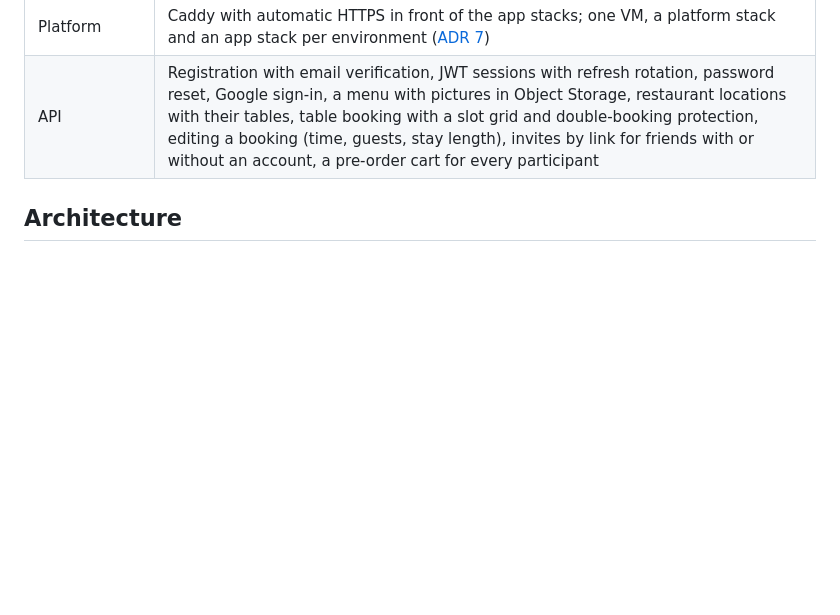
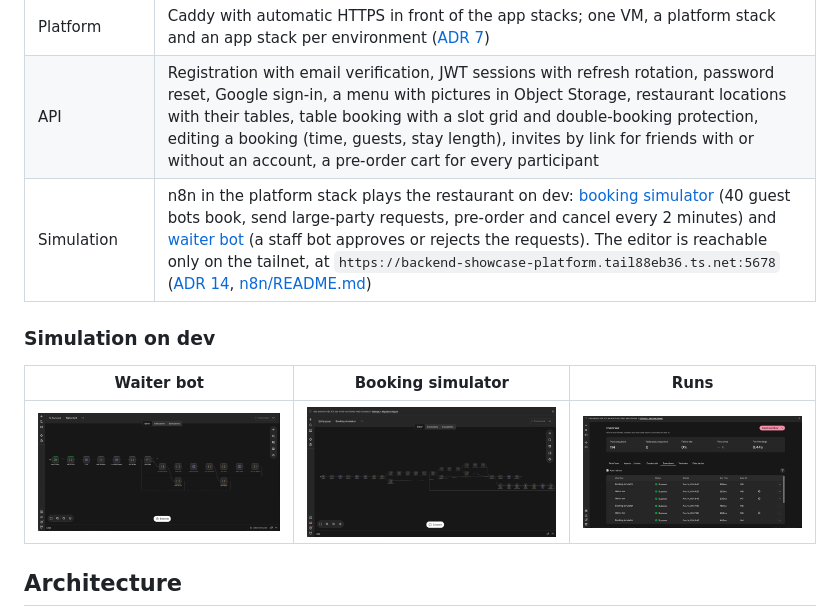
Before and after one commit to VladSkopenko/backend-showcase, a Markdown page: README.md, the part around the change. Rendered like a GitHub page; pictures changed too: docs/images/n8n-booking-simulator.png (added), docs/images/n8n-executions.png (added), docs/images/n8n-waiter-bot.png (added); blank space fills up the shorter version.

```diff
--- a/README.md
+++ b/README.md
@@ -29,6 +29,13 @@ the first release.
 | Infrastructure | Terraform for the Oracle Cloud VM, network, data volume, media bucket and its IAM; cloud-init for the base OS; the server is replaced, not patched ([ADR 8](docs/adr/0008-terraform-and-immutable-server.md)) |
 | Platform | Caddy with automatic HTTPS in front of the app stacks; one VM, a platform stack and an app stack per environment ([ADR 7](docs/adr/0007-single-vm-platform-and-app-stacks.md)) |
 | API | Registration with email verification, JWT sessions with refresh rotation, password reset, Google sign-in, a menu with pictures in Object Storage, restaurant locations with their tables, table booking with a slot grid and double-booking protection, editing a booking (time, guests, stay length), invites by link for friends with or without an account, a pre-order cart for every participant |
+| Simulation | n8n in the platform stack plays the restaurant on dev: [booking simulator](n8n/workflows/booking-simulator.json) (40 guest bots book, send large-party requests, pre-order and cancel every 2 minutes) and [waiter bot](n8n/workflows/waiter-bot.json) (a staff bot approves or rejects the requests). The editor is reachable only on the tailnet, at `https://backend-showcase-platform.tail88eb36.ts.net:5678` ([ADR 14](docs/adr/0014-booking-simulator-on-dev.md), [n8n/README.md](n8n/README.md)) |
+
+### Simulation on dev
+
+| Waiter bot | Booking simulator | Runs |
+|---|---|---|
+| ![Waiter bot workflow in the n8n editor](docs/images/n8n-waiter-bot.png) | ![Booking simulator workflow in the n8n editor](docs/images/n8n-booking-simulator.png) | ![n8n executions of both workflows](docs/images/n8n-executions.png) |
 
 ## Architecture
 
```
Also changed, not shown: README.uk.md (+7 -0 lines), docs/adr/0014-booking-simulator-on-dev.md (+8 -0 lines), 2 other files.
